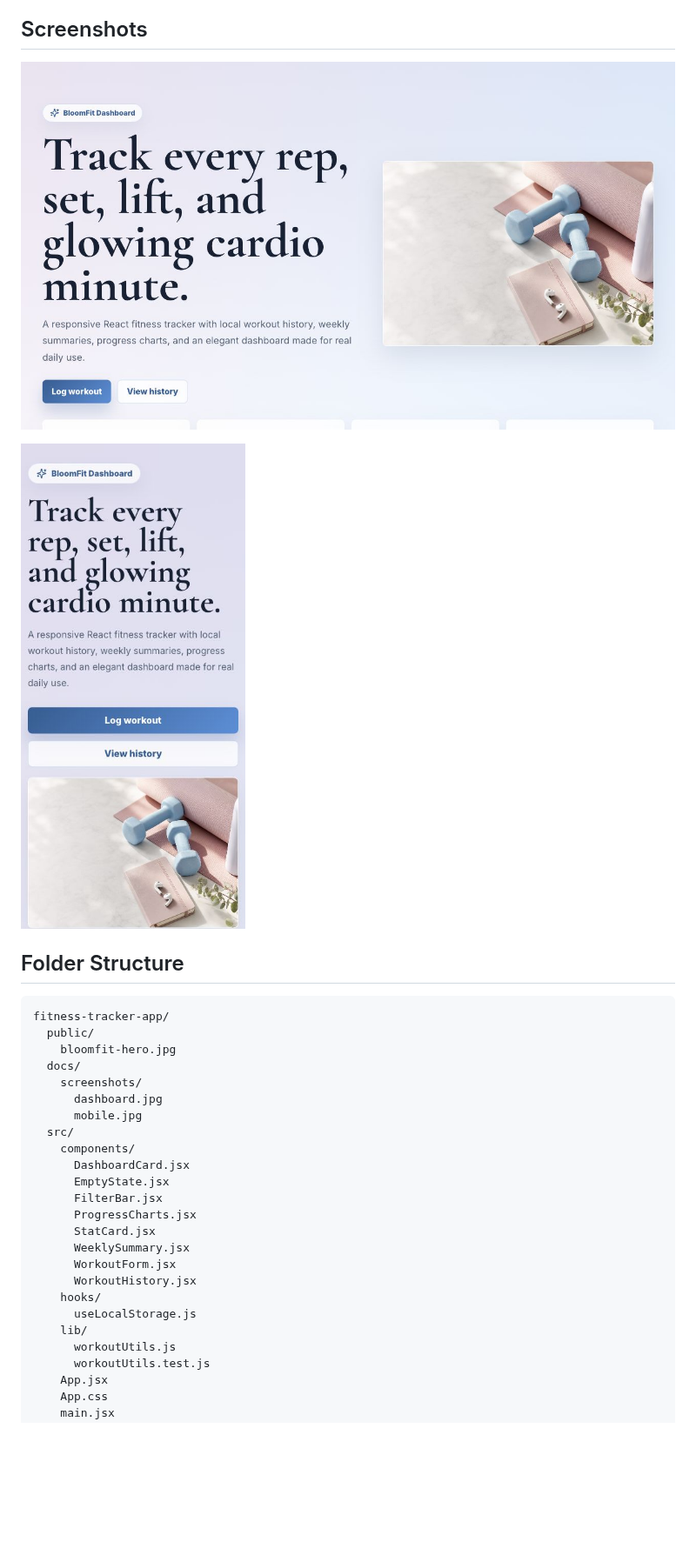
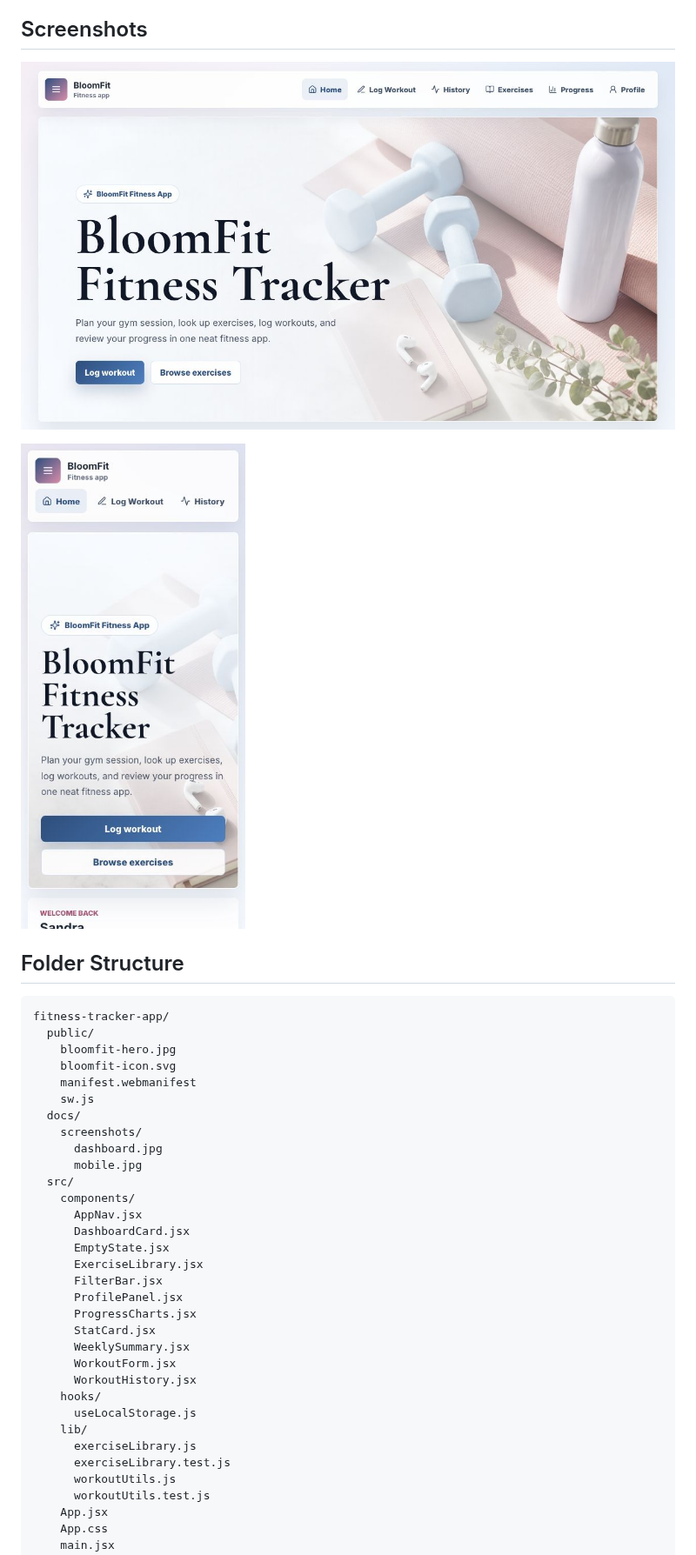
Before and after one commit to Sandra-os/fitness-tracker-app, a Markdown page: README.md, the part around one of its changes. Shown at 87% size. Drawn GitHub-style; pictures changed too: docs/screenshots/dashboard.jpg, docs/screenshots/mobile.jpg; blank space fills up the shorter version.

Commit message:
Refine app navigation and exercise library

```diff
--- a/README.md
+++ b/README.md
@@ -47,15 +60,21 @@ BloomFit is a polished React fitness tracking dashboard for logging workouts, tr
 fitness-tracker-app/
   public/
     bloomfit-hero.jpg
+    bloomfit-icon.svg
+    manifest.webmanifest
+    sw.js
   docs/
     screenshots/
       dashboard.jpg
       mobile.jpg
   src/
     components/
+      AppNav.jsx
       DashboardCard.jsx
       EmptyState.jsx
+      ExerciseLibrary.jsx
       FilterBar.jsx
+      ProfilePanel.jsx
       ProgressCharts.jsx
       StatCard.jsx
       WeeklySummary.jsx
@@ -64,6 +83,8 @@ fitness-tracker-app/
     hooks/
       useLocalStorage.js
     lib/
+      exerciseLibrary.js
+      exerciseLibrary.test.js
       workoutUtils.js
       workoutUtils.test.js
     App.jsx
```
Also changed, not shown: other parts of README.md (+16 -2 lines), 12 other files.
